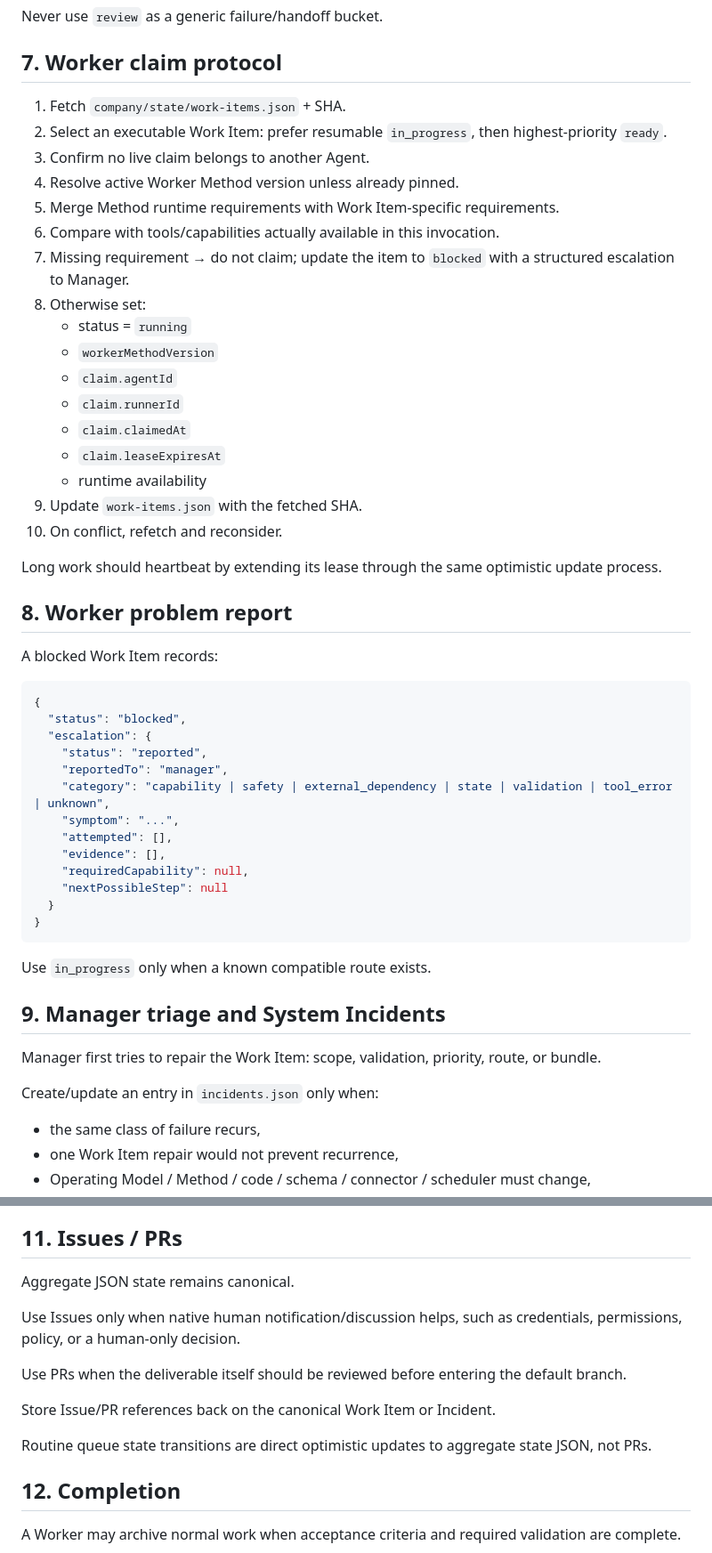
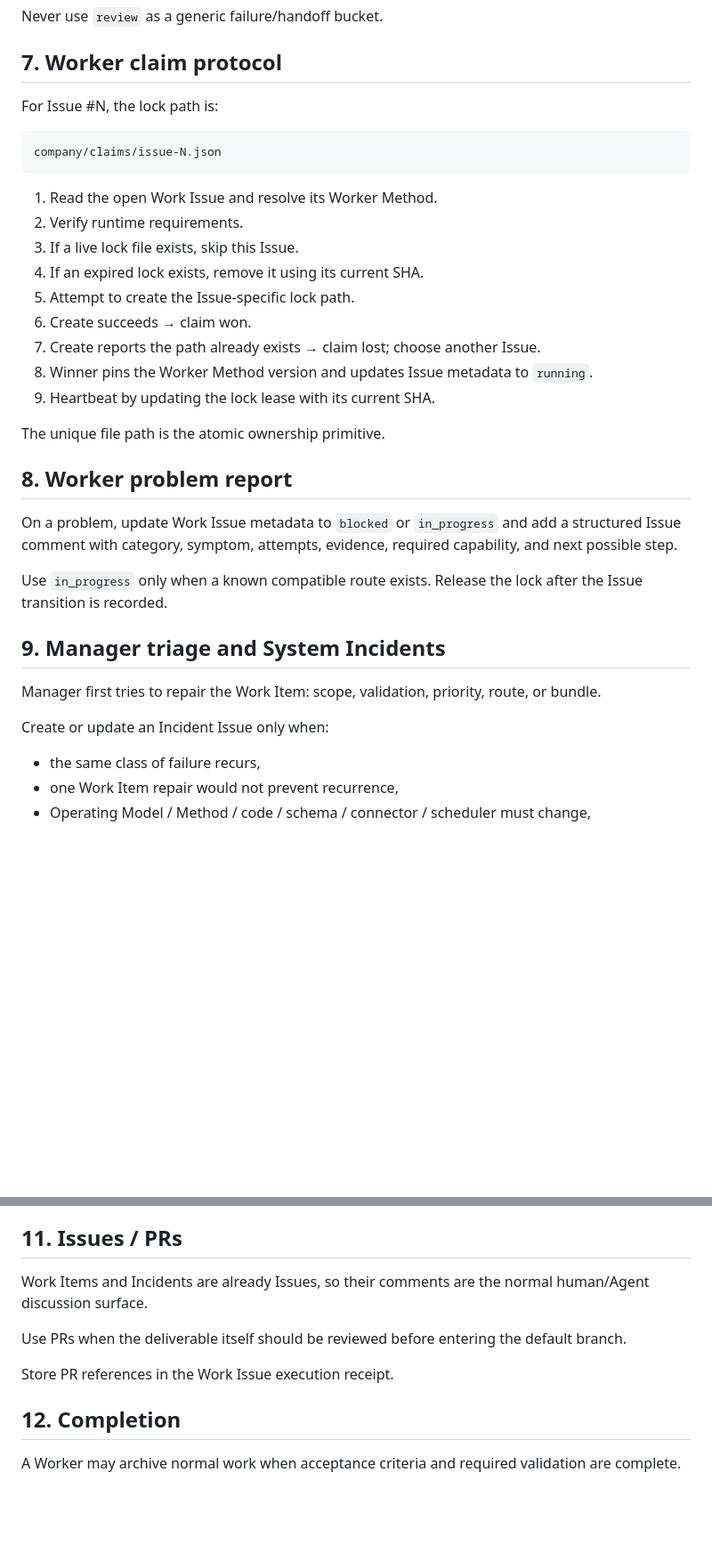
Before and after one commit to nomuonji/agents-company, a Markdown page: AGENTS.md, 2 parts joined by grey strips. Shown at 89% size. Drawn GitHub-style; blank space fills up the shorter version.

Commit message:
make Agent contract Issue-native

````diff
--- a/AGENTS.md
+++ b/AGENTS.md
@@ -96,53 +95,35 @@ Never use `review` as a generic failure/handoff bucket.
 
 ## 7. Worker claim protocol
 
-1. Fetch `company/state/work-items.json` + SHA.
-2. Select an executable Work Item: prefer resumable `in_progress`, then highest-priority `ready`.
-3. Confirm no live claim belongs to another Agent.
-4. Resolve active Worker Method version unless already pinned.
-5. Merge Method runtime requirements with Work Item-specific requirements.
-6. Compare with tools/capabilities actually available in this invocation.
-7. Missing requirement → do not claim; update the item to `blocked` with a structured escalation to Manager.
-8. Otherwise set:
-   - status = `running`
-   - `workerMethodVersion`
-   - `claim.agentId`
-   - `claim.runnerId`
-   - `claim.claimedAt`
-   - `claim.leaseExpiresAt`
-   - runtime availability
-9. Update `work-items.json` with the fetched SHA.
-10. On conflict, refetch and reconsider.
+For Issue #N, the lock path is:
 
-Long work should heartbeat by extending its lease through the same optimistic update process.
+```text
+company/claims/issue-N.json
+```
+
+1. Read the open Work Issue and resolve its Worker Method.
+2. Verify runtime requirements.
+3. If a live lock file exists, skip this Issue.
+4. If an expired lock exists, remove it using its current SHA.
+5. Attempt to create the Issue-specific lock path.
+6. Create succeeds → claim won.
+7. Create reports the path already exists → claim lost; choose another Issue.
+8. Winner pins the Worker Method version and updates Issue metadata to `running`.
+9. Heartbeat by updating the lock lease with its current SHA.
+
+The unique file path is the atomic ownership primitive.
 
 ## 8. Worker problem report
 
-A blocked Work Item records:
+On a problem, update Work Issue metadata to `blocked` or `in_progress` and add a structured Issue comment with category, symptom, attempts, evidence, required capability, and next possible step.
 
-```json
-{
-  "status": "blocked",
-  "escalation": {
-    "status": "reported",
-    "reportedTo": "manager",
-    "category": "capability | safety | external_dependency | state | validation | tool_error | unknown",
-    "symptom": "...",
-    "attempted": [],
-    "evidence": [],
-    "requiredCapability": null,
-    "nextPossibleStep": null
-  }
-}
-```
-
-Use `in_progress` only when a known compatible route exists.
+Use `in_progress` only when a known compatible route exists. Release the lock after the Issue transition is recorded.
 
 ## 9. Manager triage and System Incidents
 
 Manager first tries to repair the Work Item: scope, validation, priority, route, or bundle.
 
-Create/update an entry in `incidents.json` only when:
+Create or update an Incident Issue only when:
 
 - the same class of failure recurs,
 - one Work Item repair would not prevent recurrence,
@@ -160,15 +141,11 @@ Agents report only tools actually available in the current invocation. Do not in
 
 ## 11. Issues / PRs
 
-Aggregate JSON state remains canonical.
-
-Use Issues only when native human notification/discussion helps, such as credentials, permissions, policy, or a human-only decision.
+Work Items and Incidents are already Issues, so their comments are the normal human/Agent discussion surface.
 
 Use PRs when the deliverable itself should be reviewed before entering the default branch.
 
-Store Issue/PR references back on the canonical Work Item or Incident.
-
-Routine queue state transitions are direct optimistic updates to aggregate state JSON, not PRs.
+Store PR references in the Work Issue execution receipt.
 
 ## 12. Completion
 
````
Also changed, not shown: other parts of AGENTS.md (+21 -22 lines).
